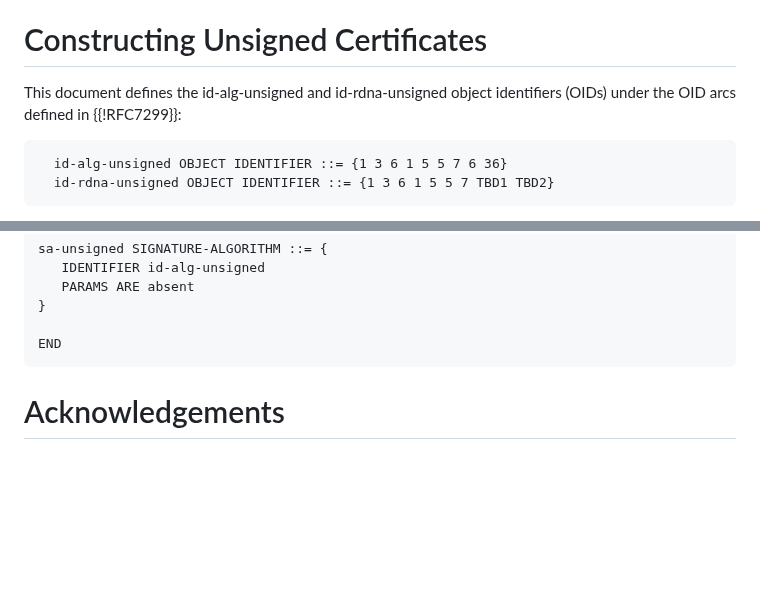
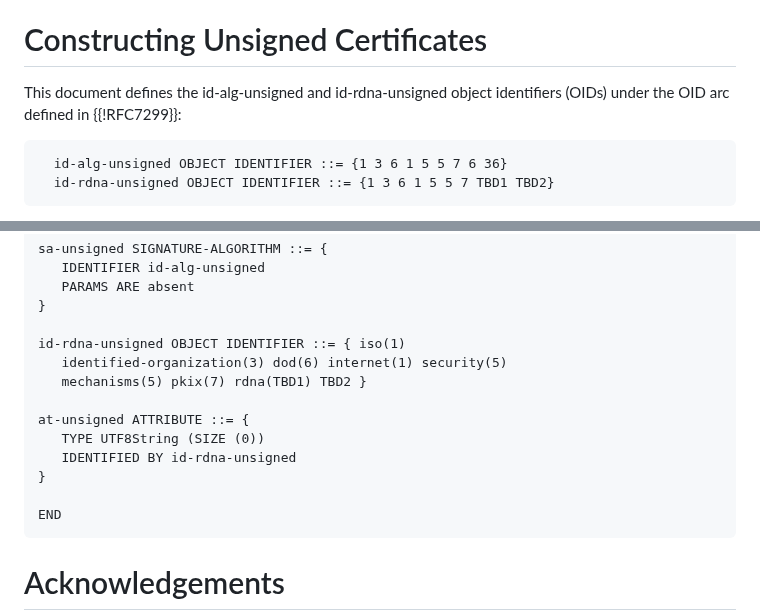
Before and after one commit to davidben/x509-alg-none, a Markdown page: draft-ietf-lamps-x509-alg-none.md, 2 parts joined by grey strips. Rendered like a GitHub page; blank space fills up the shorter version.

Commit message:
Also add to ASN.1 module
Also arcs -> arc

```diff
--- a/draft-ietf-lamps-x509-alg-none.md
+++ b/draft-ietf-lamps-x509-alg-none.md
@@ -113,7 +113,7 @@ when, and only when, they appear in all capitals, as shown here.
 # Constructing Unsigned Certificates
 
 This document defines the id-alg-unsigned and id-rdna-unsigned object
-identifiers (OIDs) under the OID arcs defined in {{!RFC7299}}:
+identifiers (OIDs) under the OID arc defined in {{!RFC7299}}:
 
 ~~~
   id-alg-unsigned OBJECT IDENTIFIER ::= {1 3 6 1 5 5 7 6 36}
@@ -294,6 +294,15 @@ sa-unsigned SIGNATURE-ALGORITHM ::= {
    PARAMS ARE absent
 }
 
+id-rdna-unsigned OBJECT IDENTIFIER ::= { iso(1)
+   identified-organization(3) dod(6) internet(1) security(5)
+   mechanisms(5) pkix(7) rdna(TBD1) TBD2 }
+
+at-unsigned ATTRIBUTE ::= {
+   TYPE UTF8String (SIZE (0))
+   IDENTIFIED BY id-rdna-unsigned
+}
+
 END
 ~~~
 
```
